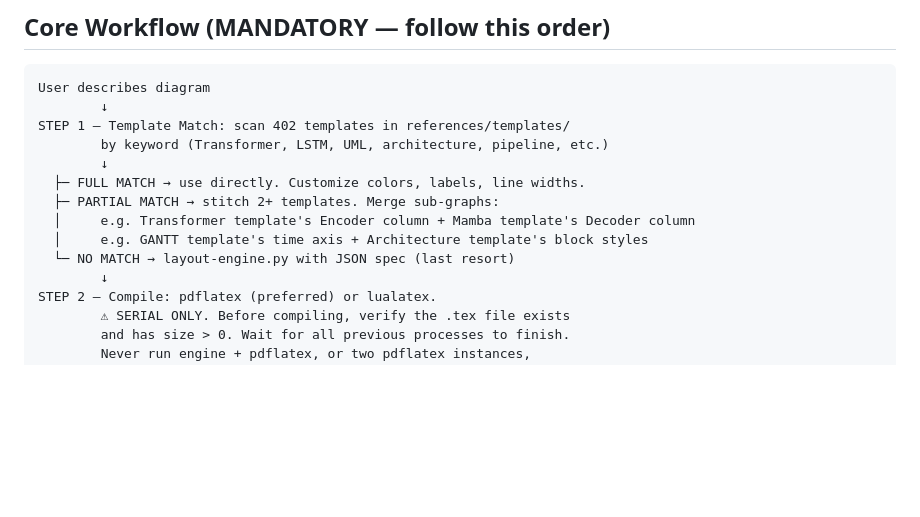
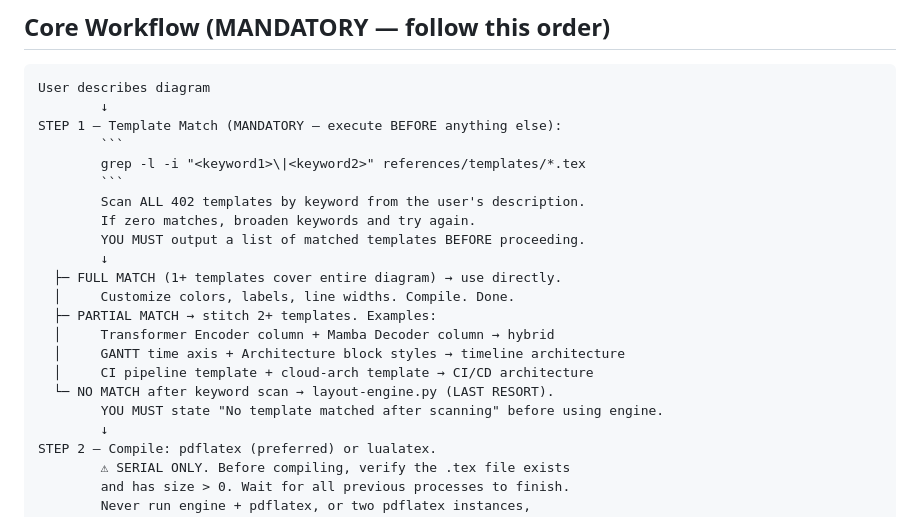
Before and after one commit to haiyichen001/tikz-figure-skill, a Markdown page: SKILL.md, the part around the change. Drawn GitHub-style; blank space fills up the shorter version.

Commit message:
feat: v3.0.2 — enforce template-first with mandatory keyword scan before engine

````diff
--- a/SKILL.md
+++ b/SKILL.md
@@ -53,14 +53,22 @@ Generate publication-quality LaTeX/TikZ diagrams. Template-first with intelligen
 ```
 User describes diagram
         ↓
-STEP 1 — Template Match: scan 402 templates in references/templates/
-        by keyword (Transformer, LSTM, UML, architecture, pipeline, etc.)
+STEP 1 — Template Match (MANDATORY — execute BEFORE anything else):
+        ```
+        grep -l -i "<keyword1>\|<keyword2>" references/templates/*.tex
+        ```
+        Scan ALL 402 templates by keyword from the user's description.
+        If zero matches, broaden keywords and try again.
+        YOU MUST output a list of matched templates BEFORE proceeding.
         ↓
-  ├─ FULL MATCH → use directly. Customize colors, labels, line widths.
-  ├─ PARTIAL MATCH → stitch 2+ templates. Merge sub-graphs:
-  │     e.g. Transformer template's Encoder column + Mamba template's Decoder column
-  │     e.g. GANTT template's time axis + Architecture template's block styles
-  └─ NO MATCH → layout-engine.py with JSON spec (last resort)
+  ├─ FULL MATCH (1+ templates cover entire diagram) → use directly.
+  │     Customize colors, labels, line widths. Compile. Done.
+  ├─ PARTIAL MATCH → stitch 2+ templates. Examples:
+  │     Transformer Encoder column + Mamba Decoder column → hybrid
+  │     GANTT time axis + Architecture block styles → timeline architecture
+  │     CI pipeline template + cloud-arch template → CI/CD architecture
+  └─ NO MATCH after keyword scan → layout-engine.py (LAST RESORT).
+        YOU MUST state "No template matched after scanning" before using engine.
         ↓
 STEP 2 — Compile: pdflatex (preferred) or lualatex.
         ⚠ SERIAL ONLY. Before compiling, verify the .tex file exists
````
